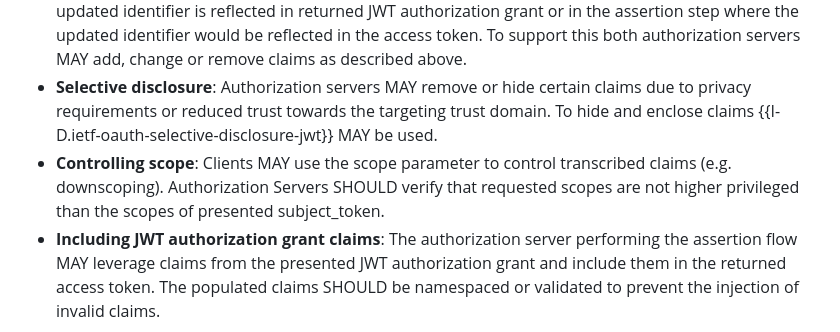
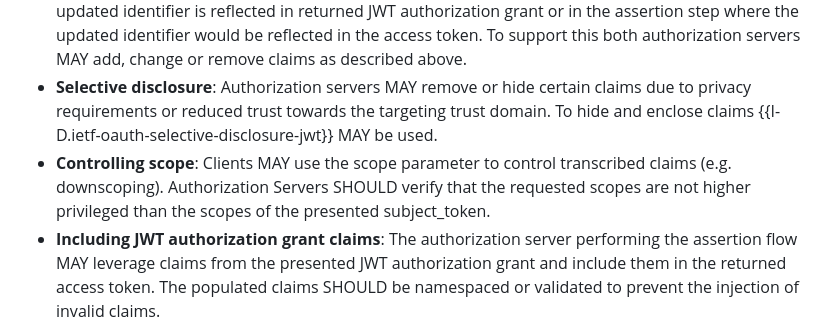
Before and after one commit to oauth-wg/oauth-identity-chaining, a Markdown page: draft-ietf-oauth-identity-chaining.md, the part around the change. Rendered like a GitHub page.

Commit message:
Editorial change in Claims Transcription (#116)

```diff
--- a/draft-ietf-oauth-identity-chaining.md
+++ b/draft-ietf-oauth-identity-chaining.md
@@ -265,7 +265,7 @@ Authorization servers MAY transcribe claims when either producing JWT authorizat
 
 * **Transcribing the subject identifier**: Subject identifier can differ between the parties involved. For instance: A user is known at domain A by "johndoe@a.org" but in domain B by "doe.john@b.org". The mapping from one identifier to the other MAY either happen in the token exchange step and the updated identifier is reflected in returned JWT authorization grant or in the assertion step where the updated identifier would be reflected in the access token. To support this both authorization servers MAY add, change or remove claims as described above.
 * **Selective disclosure**: Authorization servers MAY remove or hide certain claims due to privacy requirements or reduced trust towards the targeting trust domain. To hide and enclose claims {{I-D.ietf-oauth-selective-disclosure-jwt}} MAY be used.
-* **Controlling scope**: Clients MAY use the scope parameter to control transcribed claims (e.g. downscoping). Authorization Servers SHOULD verify that requested scopes are not higher privileged than the scopes of presented subject_token.
+* **Controlling scope**: Clients MAY use the scope parameter to control transcribed claims (e.g. downscoping). Authorization Servers SHOULD verify that the requested scopes are not higher privileged than the scopes of the presented subject_token.
 * **Including JWT authorization grant claims**: The authorization server performing the assertion flow MAY leverage claims from the presented JWT authorization grant and include them in the returned access token. The populated claims SHOULD be namespaced or validated to prevent the injection of invalid claims.
 
 The representation of transcribed claims and their format is not defined in this specification.
```
